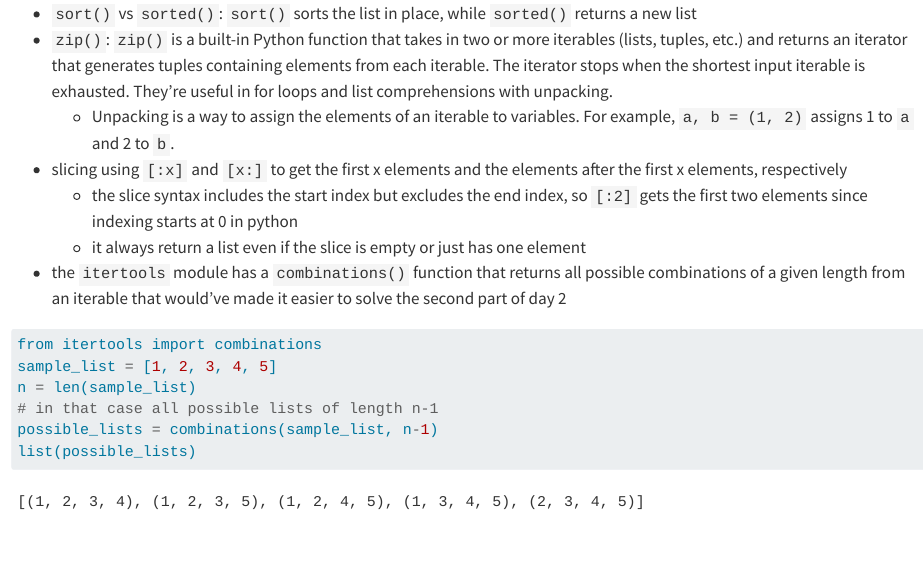
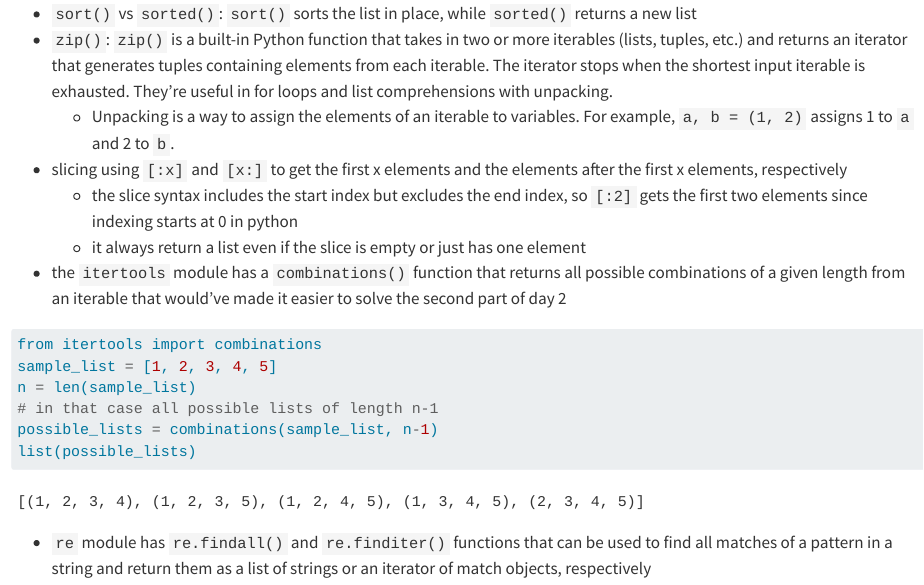
Before and after one commit to parmsam/aoc-2024, a Quarto document (learnings.qmd): the page in a window 1100 px wide, from 80 px down. Rendered offline with R 4.5, knitr and Pandoc in place of Quarto, with nearby package versions.

Commit message:
add d3 solution

````diff
--- a/learnings.qmd
+++ b/learnings.qmd
@@ -17,3 +17,4 @@ n = len(sample_list)
 possible_lists = combinations(sample_list, n-1)
 list(possible_lists)
 ```
+- `re` module has `re.findall()` and `re.finditer()` functions that can be used to find all matches of a pattern in a string and return them as a list of strings or an iterator of match objects, respectively
````
Also changed, not shown: 1 other file.
